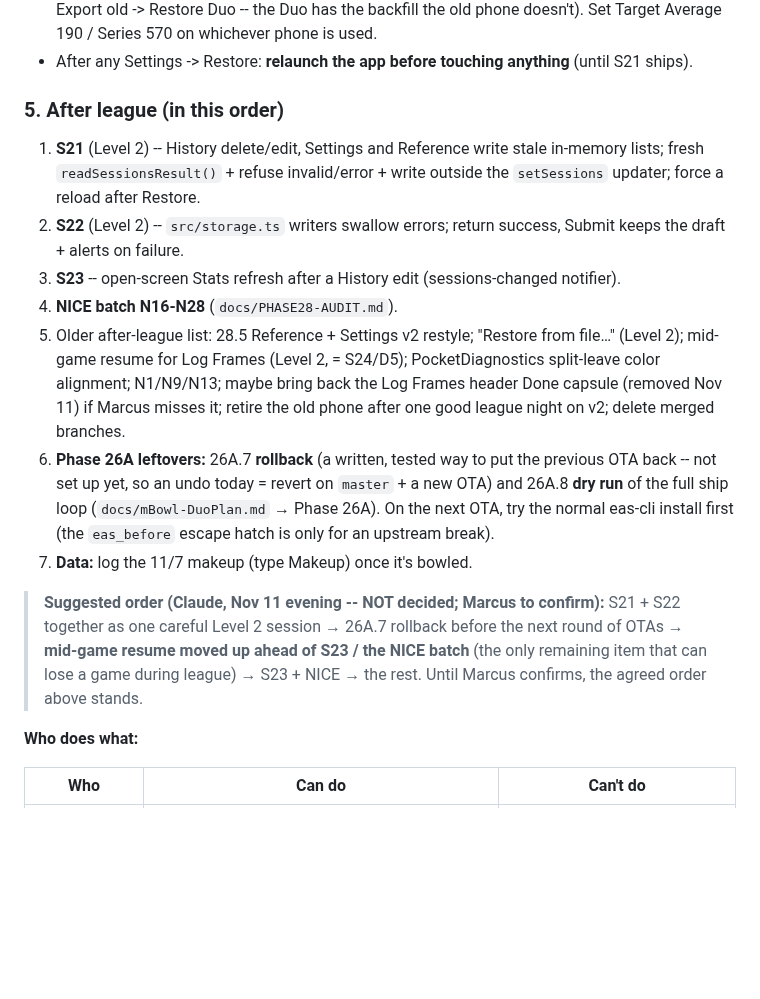
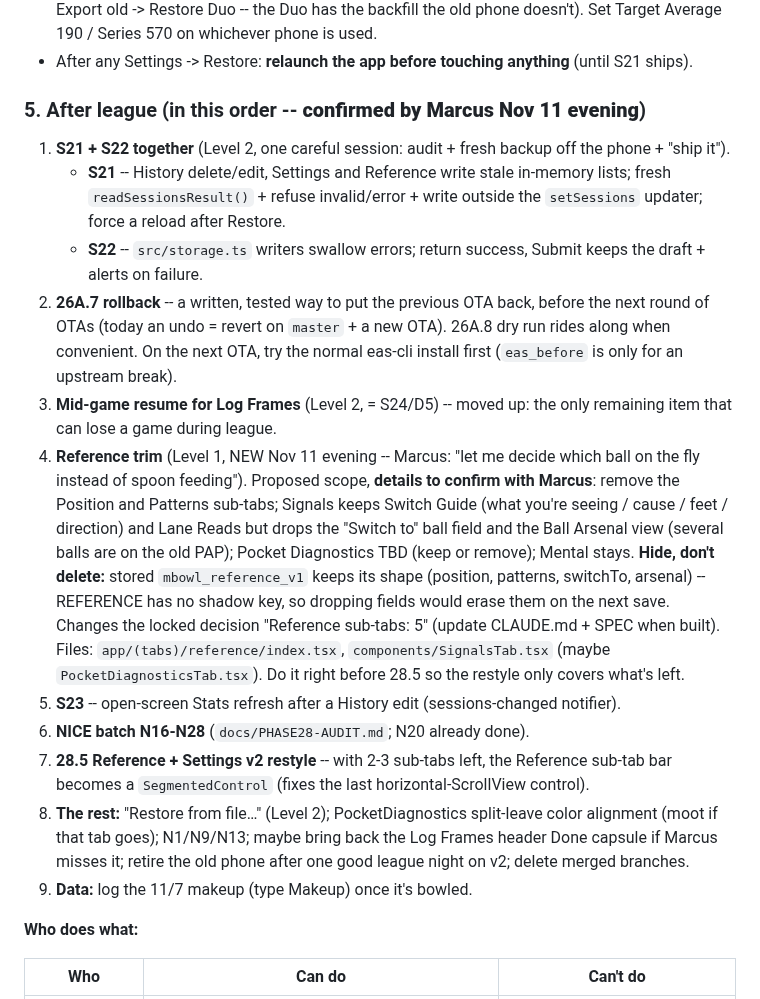
Before and after one commit to Pipsqueak315/mBowl, a Markdown page: mBowl-SessionBrief-REV27.md, the part around the change. Rendered like a GitHub page; blank space fills up the shorter version.

Commit message:
docs: after-league order confirmed; Reference trim slotted (scope to confirm)
REV27 NEXT step 5 rewritten in the order Marcus confirmed: S21 + S22 ->
26A.7 rollback -> mid-game resume -> Reference trim (new: drop Position +
Patterns, Signals without ball callouts, hide-don't-delete stored data) ->
S23 -> NICE -> 28.5 restyle -> the rest. DuoPlan timeline matches.

Co-Authored-By: Claude Opus 5.5 <noreply@anthropic.com>
Claude-Session: https://claude.ai/code/session_01BRPW6rSJfsbNSGsF67NwwD

```diff
--- a/mBowl-SessionBrief-REV27.md
+++ b/mBowl-SessionBrief-REV27.md
@@ -67,16 +67,18 @@ Duo bowls Saturday only if: (1) counts match **43 sessions / 134 games** (+ anyt
 - If the old phone was used: after league, **hand-enter Saturday's session on the Duo** (do NOT Export old -> Restore Duo -- the Duo has the backfill the old phone doesn't). Set Target Average 190 / Series 570 on whichever phone is used.
 - After any Settings -> Restore: **relaunch the app before touching anything** (until S21 ships).
 
-### 5. After league (in this order)
-1. **S21** (Level 2) -- History delete/edit, Settings and Reference write stale in-memory lists; fresh `readSessionsResult()` + refuse invalid/error + write outside the `setSessions` updater; force a reload after Restore.
-2. **S22** (Level 2) -- `src/storage.ts` writers swallow errors; return success, Submit keeps the draft + alerts on failure.
-3. **S23** -- open-screen Stats refresh after a History edit (sessions-changed notifier).
-4. **NICE batch N16-N28** (`docs/PHASE28-AUDIT.md`).
-5. Older after-league list: 28.5 Reference + Settings v2 restyle; "Restore from file…" (Level 2); mid-game resume for Log Frames (Level 2, = S24/D5); PocketDiagnostics split-leave color alignment; N1/N9/N13; maybe bring back the Log Frames header Done capsule (removed Nov 11) if Marcus misses it; retire the old phone after one good league night on v2; delete merged branches.
-6. **Phase 26A leftovers:** 26A.7 **rollback** (a written, tested way to put the previous OTA back -- not set up yet, so an undo today = revert on `master` + a new OTA) and 26A.8 **dry run** of the full ship loop (`docs/mBowl-DuoPlan.md` → Phase 26A). On the next OTA, try the normal eas-cli install first (the `eas_before` escape hatch is only for an upstream break).
-7. **Data:** log the 11/7 makeup (type Makeup) once it's bowled.
-
-> **Suggested order (Claude, Nov 11 evening -- NOT decided; Marcus to confirm):** S21 + S22 together as one careful Level 2 session → 26A.7 rollback before the next round of OTAs → **mid-game resume moved up ahead of S23 / the NICE batch** (the only remaining item that can lose a game during league) → S23 + NICE → the rest. Until Marcus confirms, the agreed order above stands.
+### 5. After league (in this order -- **confirmed by Marcus Nov 11 evening**)
+1. **S21 + S22 together** (Level 2, one careful session: audit + fresh backup off the phone + "ship it").
+   - **S21** -- History delete/edit, Settings and Reference write stale in-memory lists; fresh `readSessionsResult()` + refuse invalid/error + write outside the `setSessions` updater; force a reload after Restore.
+   - **S22** -- `src/storage.ts` writers swallow errors; return success, Submit keeps the draft + alerts on failure.
+2. **26A.7 rollback** -- a written, tested way to put the previous OTA back, before the next round of OTAs (today an undo = revert on `master` + a new OTA). 26A.8 dry run rides along when convenient. On the next OTA, try the normal eas-cli install first (`eas_before` is only for an upstream break).
+3. **Mid-game resume for Log Frames** (Level 2, = S24/D5) -- moved up: the only remaining item that can lose a game during league.
+4. **Reference trim** (Level 1, NEW Nov 11 evening -- Marcus: "let me decide which ball on the fly instead of spoon feeding"). Proposed scope, **details to confirm with Marcus**: remove the Position and Patterns sub-tabs; Signals keeps Switch Guide (what you're seeing / cause / feet / direction) and Lane Reads but drops the "Switch to" ball field and the Ball Arsenal view (several balls are on the old PAP); Pocket Diagnostics TBD (keep or remove); Mental stays. **Hide, don't delete:** stored `mbowl_reference_v1` keeps its shape (position, patterns, switchTo, arsenal) -- REFERENCE has no shadow key, so dropping fields would erase them on the next save. Changes the locked decision "Reference sub-tabs: 5" (update CLAUDE.md + SPEC when built). Files: `app/(tabs)/reference/index.tsx`, `components/SignalsTab.tsx` (maybe `PocketDiagnosticsTab.tsx`). Do it right before 28.5 so the restyle only covers what's left.
+5. **S23** -- open-screen Stats refresh after a History edit (sessions-changed notifier).
+6. **NICE batch N16-N28** (`docs/PHASE28-AUDIT.md`; N20 already done).
+7. **28.5 Reference + Settings v2 restyle** -- with 2-3 sub-tabs left, the Reference sub-tab bar becomes a `SegmentedControl` (fixes the last horizontal-ScrollView control).
+8. **The rest:** "Restore from file…" (Level 2); PocketDiagnostics split-leave color alignment (moot if that tab goes); N1/N9/N13; maybe bring back the Log Frames header Done capsule if Marcus misses it; retire the old phone after one good league night on v2; delete merged branches.
+9. **Data:** log the 11/7 makeup (type Makeup) once it's bowled.
 
 **Who does what:**
 
```
Also changed, not shown: docs/mBowl-DuoPlan.md (+1 -1 lines).
